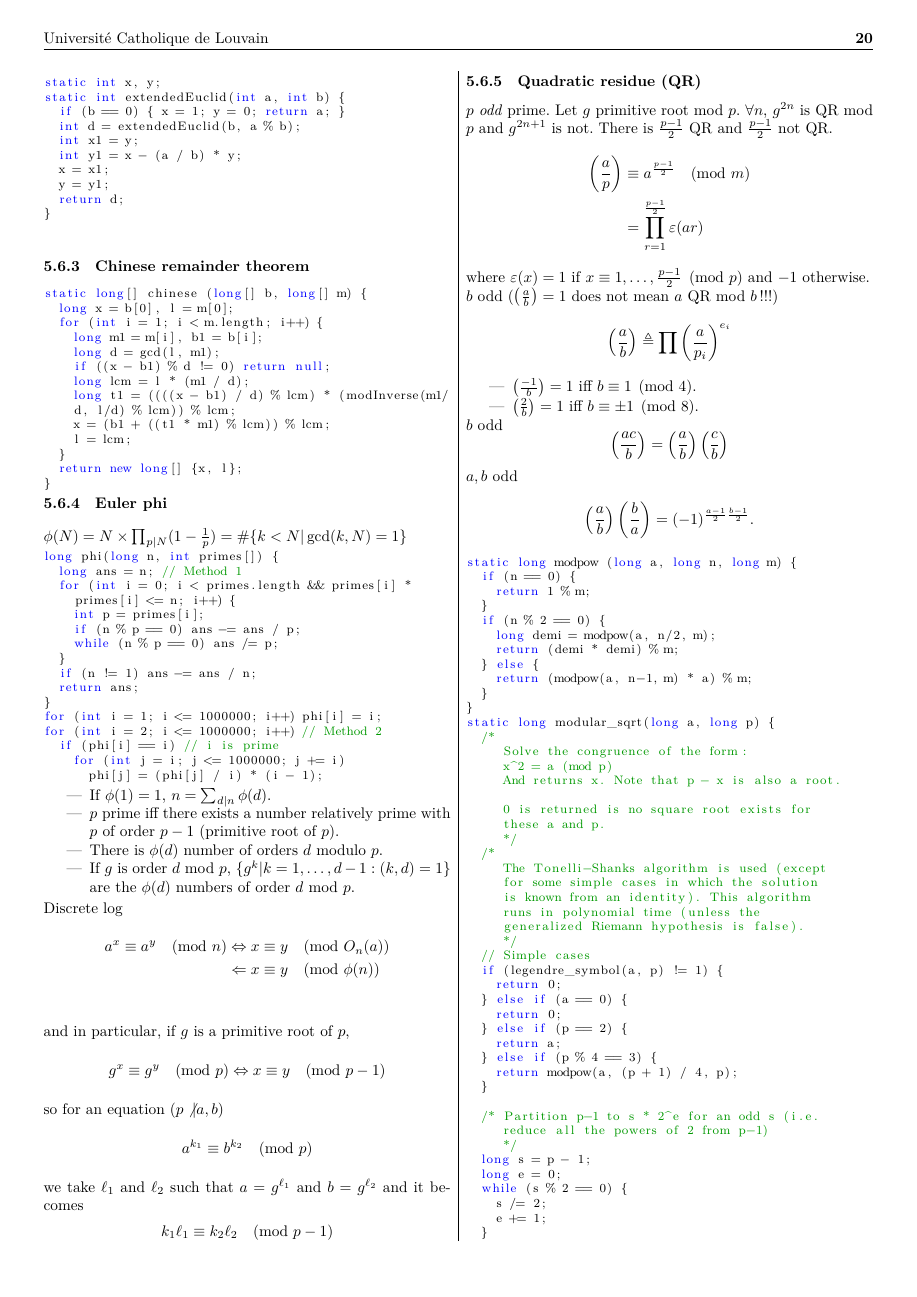
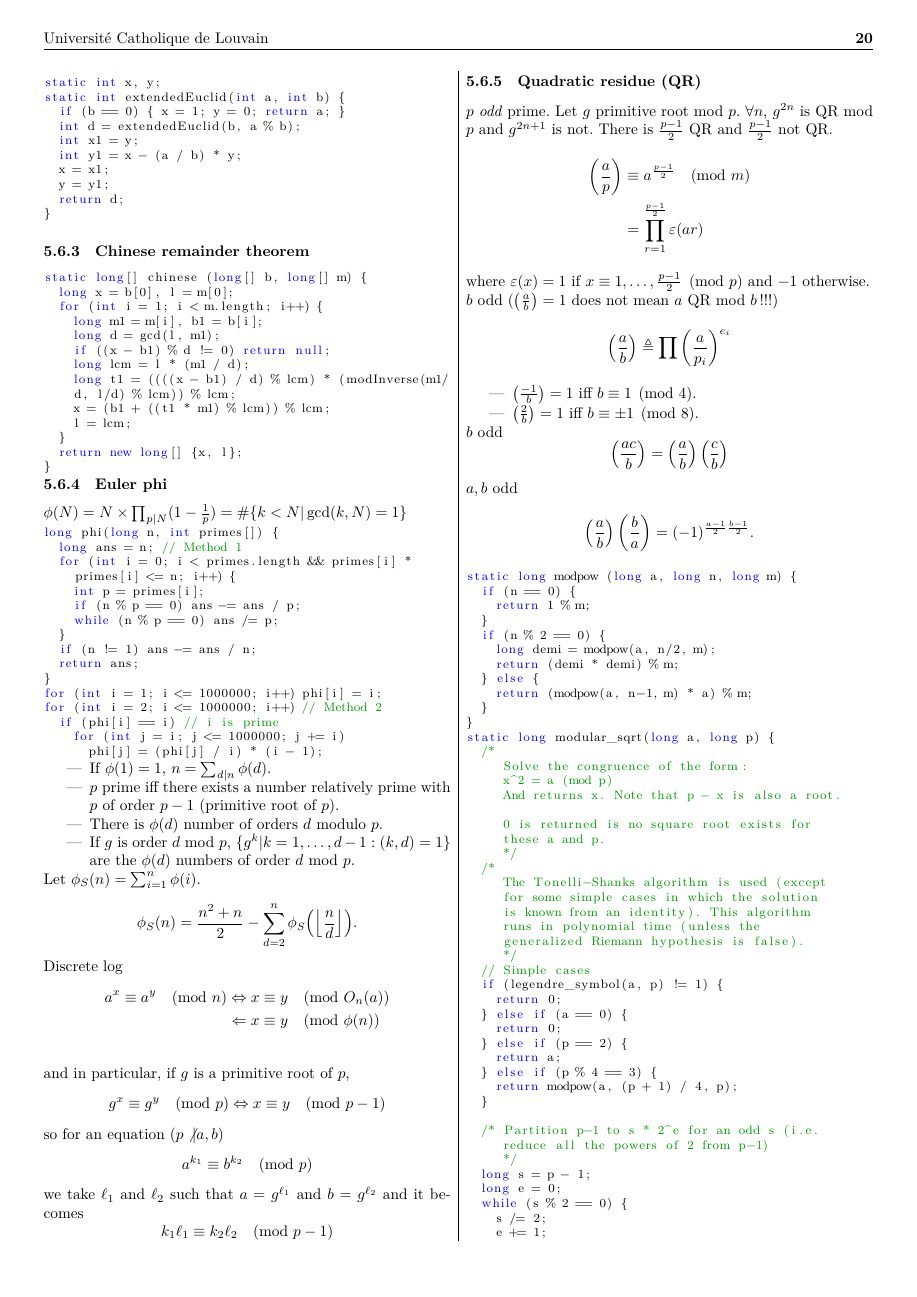
Before and after one commit to UCL-Algorithm-Contest/Cheatsheets, a LaTeX document (Formulaire/main.tex, which reads Formulaire/Math/main_math.tex): page 20 of 24. The pictures show the PDF file Formulaire/main.pdf that the author committed with the source.

Commit message:
Add formula on sum of phi

```diff
--- a/Formulaire/Math/main_math.tex
+++ b/Formulaire/Math/main_math.tex
@@ -257,6 +257,8 @@ for (int i = 2; i <= 1000000; i++) // Method 2
   \item If $g$ is order $d$ mod $p$, $\{g^k | k=1,\ldots,d-1 : (k,d) = 1\}$ are the
     $\phi(d)$ numbers of order $d$ mod $p$.
 \end{itemize}
+Let $\phi_S(n) = \sum_{i=1}^n \phi(i)$.
+\[ \phi_S(n) = \frac{n^2+n}{2} - \sum_{d=2}^n \phi_S\Big(\Big\lfloor\frac{n}{d}\Big\rfloor\Big). \]
 
 Discrete log
 \begin{align*}
```
Also changed, not shown: Formulaire/main.pdf.
